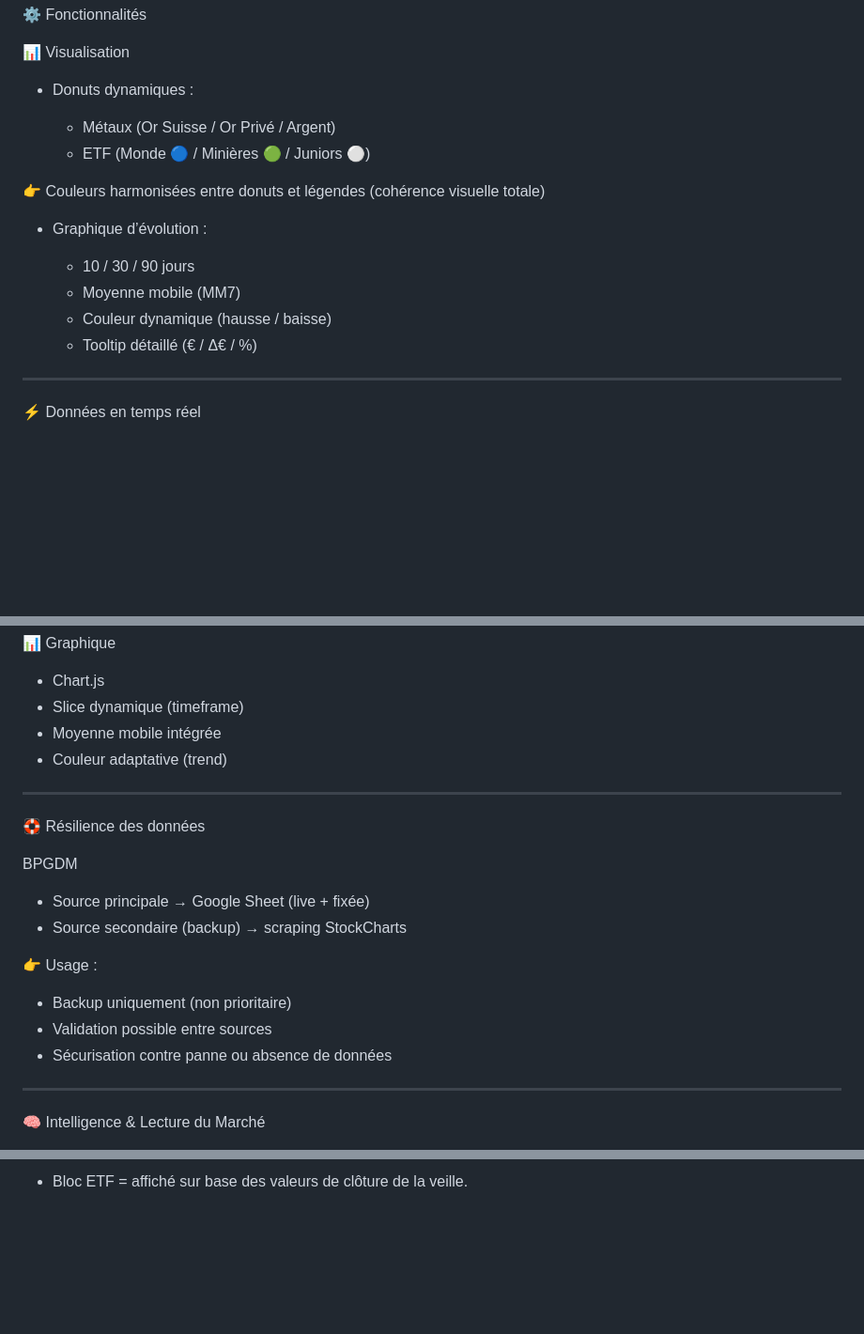
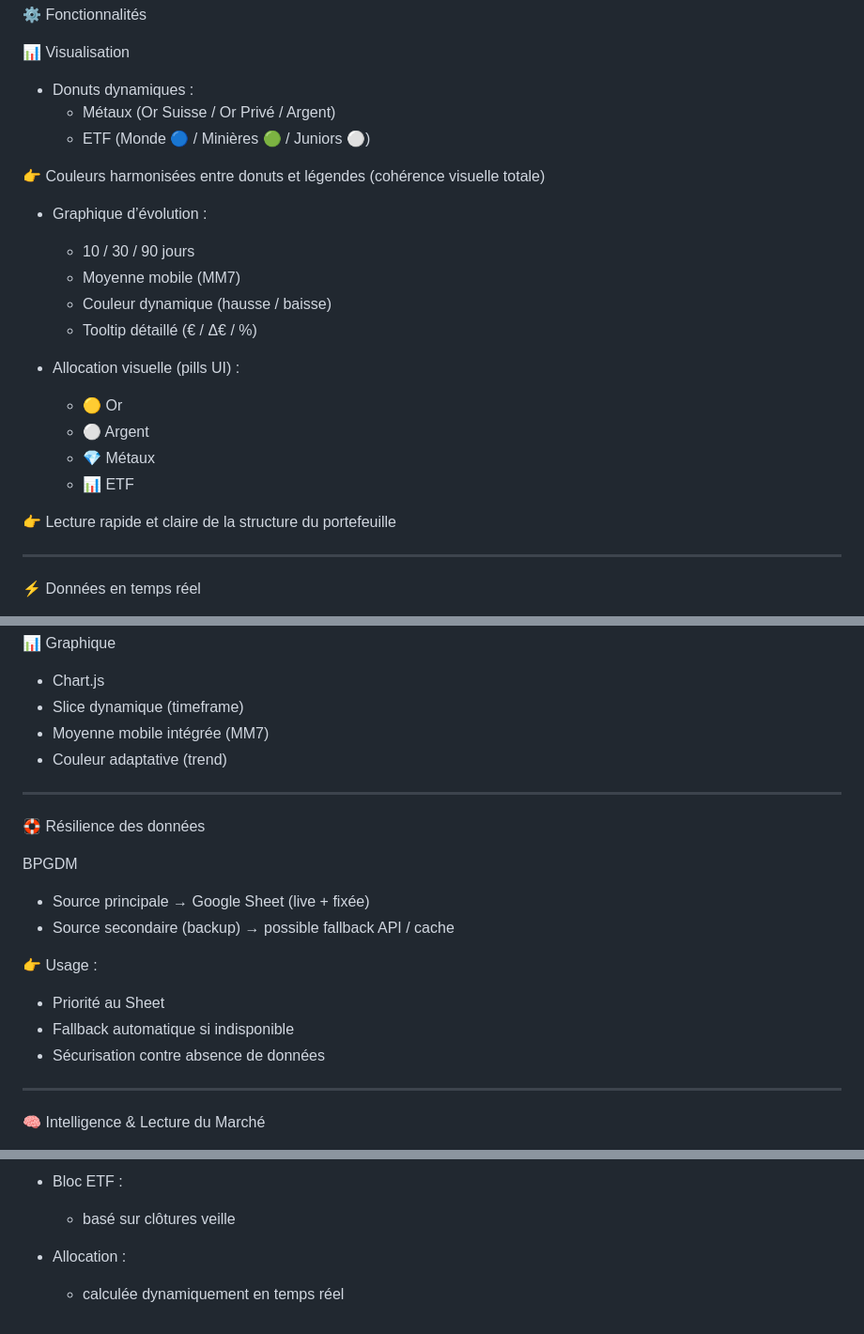
Before and after one commit to passaelen/dashboard, a Markdown page: README.md, 3 parts joined by grey strips. Shown at 94% size. Drawn GitHub-style; blank space fills up the shorter version.

```diff
--- a/README.md
+++ b/README.md
@@ -26,18 +26,24 @@ Dashboard personnel de suivi patrimonial permettant de visualiser en temps réel
 📊 Visualisation
 
 - Donuts dynamiques :
-
   - Métaux (Or Suisse / Or Privé / Argent)
   - ETF (Monde 🔵 / Minières 🟢 / Juniors ⚪)
 
 👉 Couleurs harmonisées entre donuts et légendes (cohérence visuelle totale)
 
 - Graphique d’évolution :
-
   - 10 / 30 / 90 jours
   - Moyenne mobile (MM7)
   - Couleur dynamique (hausse / baisse)
   - Tooltip détaillé (€ / Δ€ / %)
+
+- Allocation visuelle (pills UI) :
+  - 🟡 Or
+  - ⚪ Argent
+  - 💎 Métaux
+  - 📊 ETF
+
+👉 Lecture rapide et claire de la structure du portefeuille
 
 ---
 
@@ -155,7 +158,7 @@ APIs utilisées
 
 - Chart.js
 - Slice dynamique (timeframe)
-- Moyenne mobile intégrée
+- Moyenne mobile intégrée (MM7)
 - Couleur adaptative (trend)
 
 ---
@@ -165,13 +168,13 @@ APIs utilisées
 BPGDM
 
 - Source principale → Google Sheet (live + fixée)
-- Source secondaire (backup) → scraping StockCharts
+- Source secondaire (backup) → possible fallback API / cache
 
 👉 Usage :
 
-- Backup uniquement (non prioritaire)
-- Validation possible entre sources
-- Sécurisation contre panne ou absence de données
+- Priorité au Sheet
+- Fallback automatique si indisponible
+- Sécurisation contre absence de données
 
 ---
 
@@ -278,2 +297,6 @@ Ce dashboard est une boussole patrimoniale, pas un simple tracker.
 
-- Bloc ETF = affiché sur base des valeurs de clôture de la veille.
+- Bloc ETF :
+  - basé sur clôtures veille
+
+- Allocation :
+  - calculée dynamiquement en temps réel
```
Also changed, not shown: other parts of README.md (+33 -20 lines).
